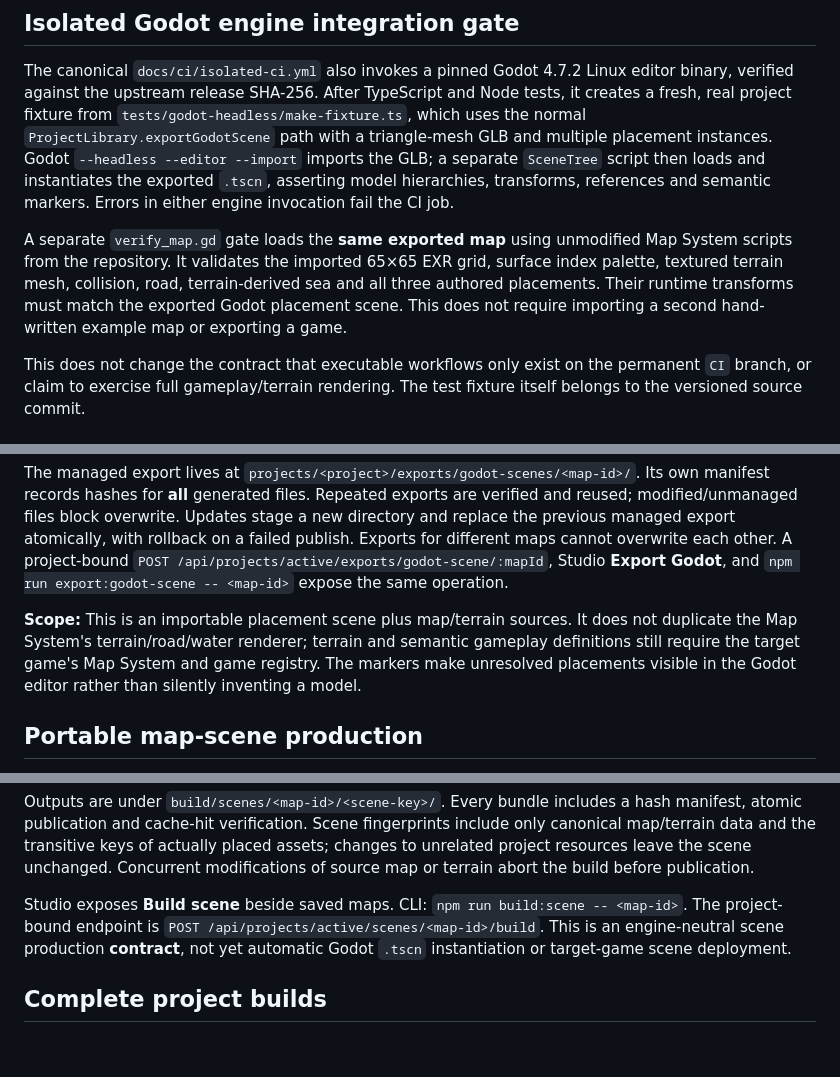
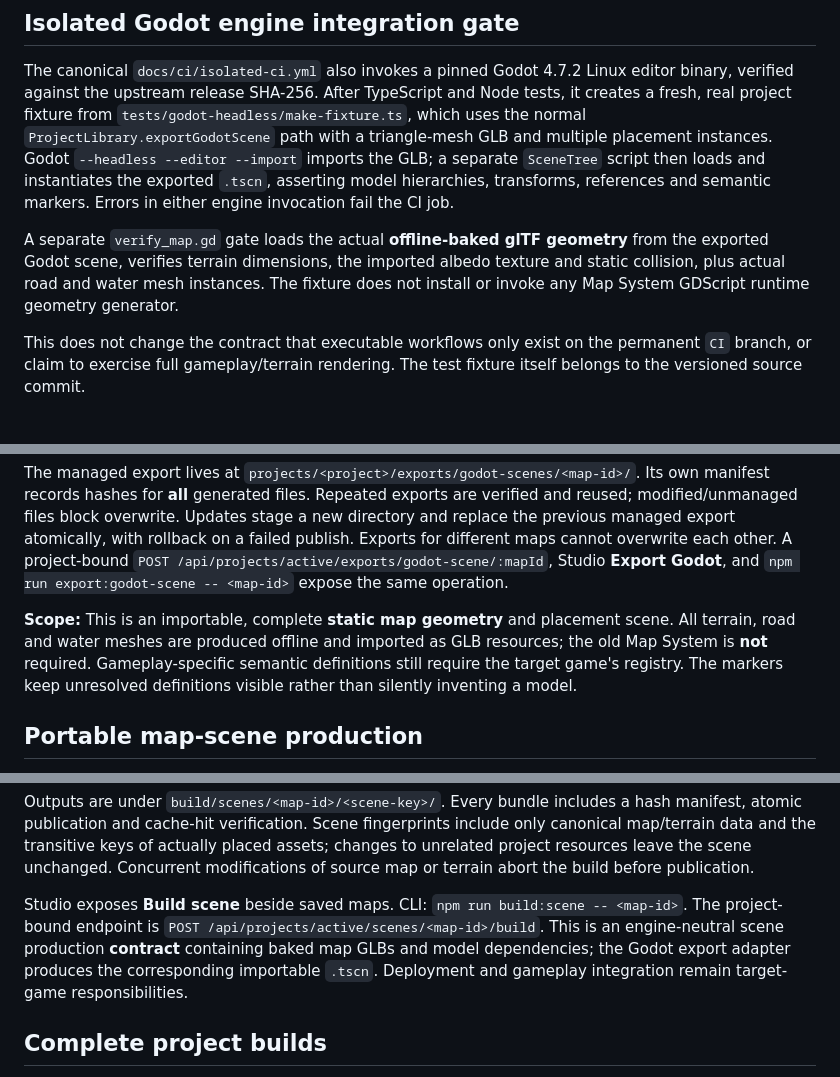
Before and after one commit to Technikhighknee/my-godot-collection, a Markdown page: dev_tool/ARCHITECTURE.md, 3 parts joined by grey strips. GitHub-like rendering; blank space fills up the shorter version.

```diff
--- a/dev_tool/ARCHITECTURE.md
+++ b/dev_tool/ARCHITECTURE.md
@@ -20,12 +20,11 @@ a separate `SceneTree` script then loads and instantiates the exported
 `.tscn`, asserting model hierarchies, transforms, references and semantic
 markers. Errors in either engine invocation fail the CI job.
 
-A separate `verify_map.gd` gate loads the **same exported map** using
-unmodified Map System scripts from the repository. It validates the imported
-65×65 EXR grid, surface index palette, textured terrain mesh, collision,
-road, terrain-derived sea and all three authored placements. Their runtime
-transforms must match the exported Godot placement scene. This does not
-require importing a second hand-written example map or exporting a game.
+A separate `verify_map.gd` gate loads the actual **offline-baked glTF
+geometry** from the exported Godot scene, verifies terrain dimensions,
+the imported albedo texture and static collision, plus actual road and water
+mesh instances. The fixture does not install or invoke any Map System
+GDScript runtime geometry generator.
 
 This does not change the contract that executable workflows only exist on
 the permanent `CI` branch, or claim to exercise full gameplay/terrain
@@ -104,11 +103,12 @@ A project-bound `POST /api/projects/active/exports/godot-scene/:mapId`,
 Studio **Export Godot**, and `npm run export:godot-scene -- <map-id>`
 expose the same operation.
 
-**Scope:** This is an importable placement scene plus map/terrain sources.
-It does not duplicate the Map System's terrain/road/water renderer; terrain
-and semantic gameplay definitions still require the target game's Map System
-and game registry. The markers make unresolved placements visible in the
-Godot editor rather than silently inventing a model.
+**Scope:** This is an importable, complete **static map geometry** and
+placement scene. All terrain, road and water meshes are produced offline and
+imported as GLB resources; the old Map System is **not** required.
+Gameplay-specific semantic definitions still require the target game's
+registry. The markers keep unresolved definitions visible rather than
+silently inventing a model.
 
 ## Portable map-scene production
 
@@ -139,8 +139,10 @@ map or terrain abort the build before publication.
 Studio exposes **Build scene** beside saved maps. CLI:
 `npm run build:scene -- <map-id>`. The project-bound endpoint is
 `POST /api/projects/active/scenes/<map-id>/build`.
-This is an engine-neutral scene production **contract**, not yet
-automatic Godot `.tscn` instantiation or target-game scene deployment.
+This is an engine-neutral scene production **contract** containing baked
+map GLBs and model dependencies; the Godot export adapter produces the
+corresponding importable `.tscn`. Deployment and gameplay integration remain
+target-game responsibilities.
 
 ## Complete project builds
 
```
Also changed, not shown: dev_tool/README.md (+13 -10 lines).
